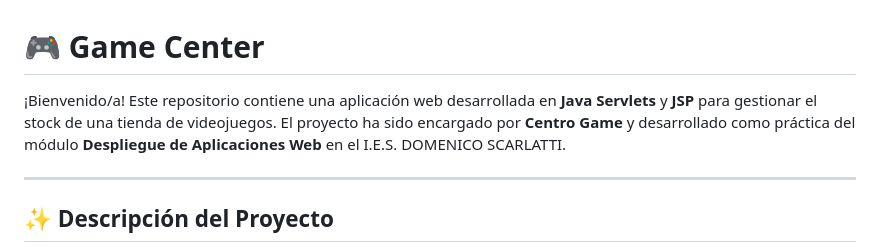
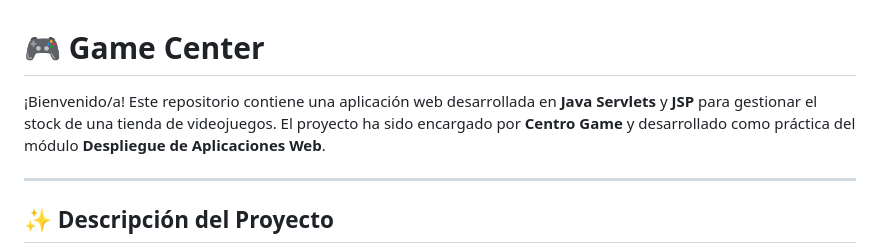
Before and after one commit to DannaPatricia/game-center, a Markdown page: README.md, the part around the change. Rendered like a GitHub page.

```diff
--- a/README.md
+++ b/README.md
@@ -1,6 +1,6 @@
 # 🎮 Game Center
 
-¡Bienvenido/a! Este repositorio contiene una aplicación web desarrollada en **Java Servlets** y **JSP** para gestionar el stock de una tienda de videojuegos. El proyecto ha sido encargado por **Centro Game** y desarrollado como práctica del módulo **Despliegue de Aplicaciones Web** en el I.E.S. DOMENICO SCARLATTI.
+¡Bienvenido/a! Este repositorio contiene una aplicación web desarrollada en **Java Servlets** y **JSP** para gestionar el stock de una tienda de videojuegos. El proyecto ha sido encargado por **Centro Game** y desarrollado como práctica del módulo **Despliegue de Aplicaciones Web**.
 
 ---
 
```
